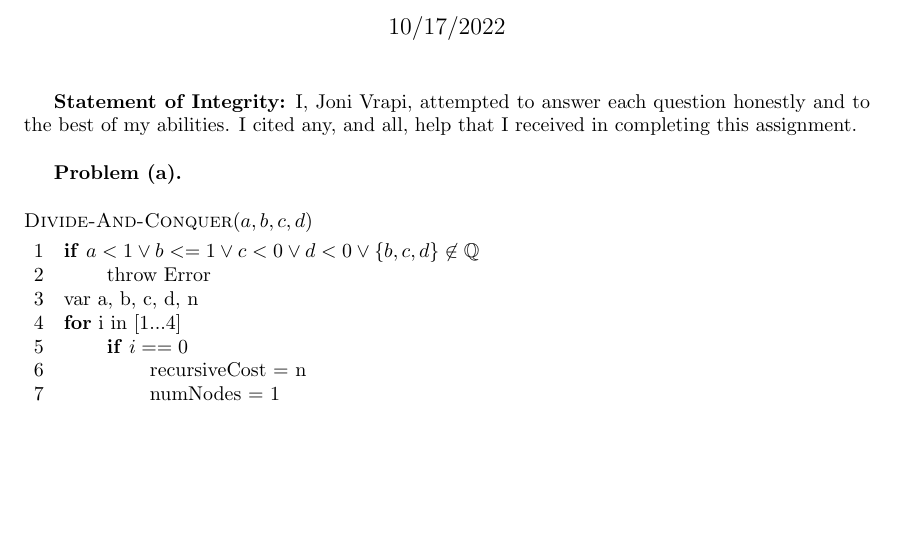
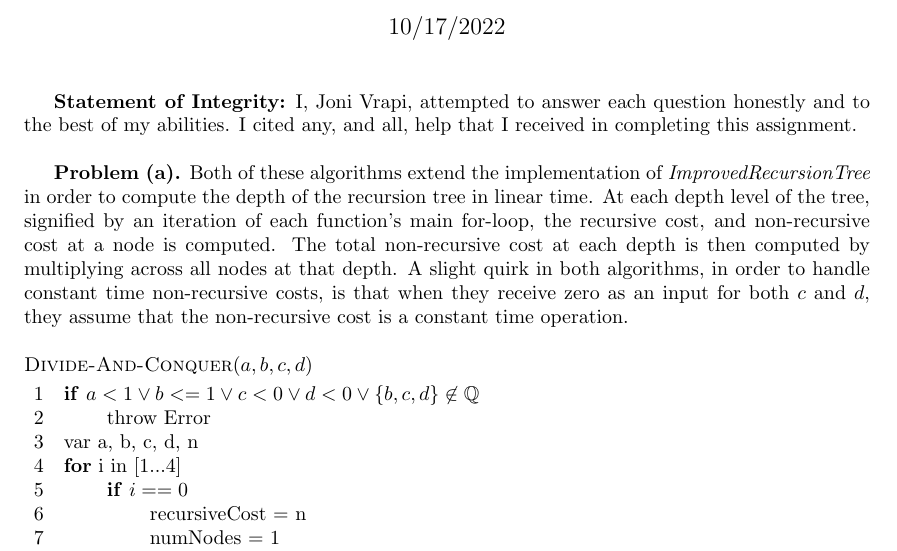
Before and after one commit to jonivrapi/foundations-of-algorithms, a LaTeX problem sheet (programming-assignments/programming-assignment2/latex/ProgrammingAssignment2.tex): part of page 1 of 3, cut so that both start at the same text, the shorter picture padded with empty space. Compiled offline with pdfLaTeX.

Commit message:
really completes the assignment this time

```diff
--- a/programming-assignments/programming-assignment2/latex/ProgrammingAssignment2.tex
+++ b/programming-assignments/programming-assignment2/latex/ProgrammingAssignment2.tex
@@ -17,7 +17,7 @@
 
 \hfill
 
-\textbf{Problem (a).}
+\textbf{Problem (a).} Both of these algorithms extend the implementation of \emph{ImprovedRecursionTree} in order to compute the depth of the recursion tree in linear time. At each depth level of the tree, signified by an iteration of each function's main for-loop, the recursive cost, and non-recursive cost at a node is computed. The total non-recursive cost at each depth is then computed by multiplying across all nodes at that depth. A slight quirk in both algorithms, in order to handle constant time non-recursive costs, is that when they receive zero as an input for both $c$ and $d$, they assume that the non-recursive cost is a constant time operation.
 
 \begin{codebox}
     \Procname{$\proc{Divide-And-Conquer}(a, b, c, d)$}
```
Also changed, not shown: programming-assignments/programming-assignment2/README.md (added), programming-assignments/programming-assignment2/latex/ProgrammingAssignment2.pdf.
